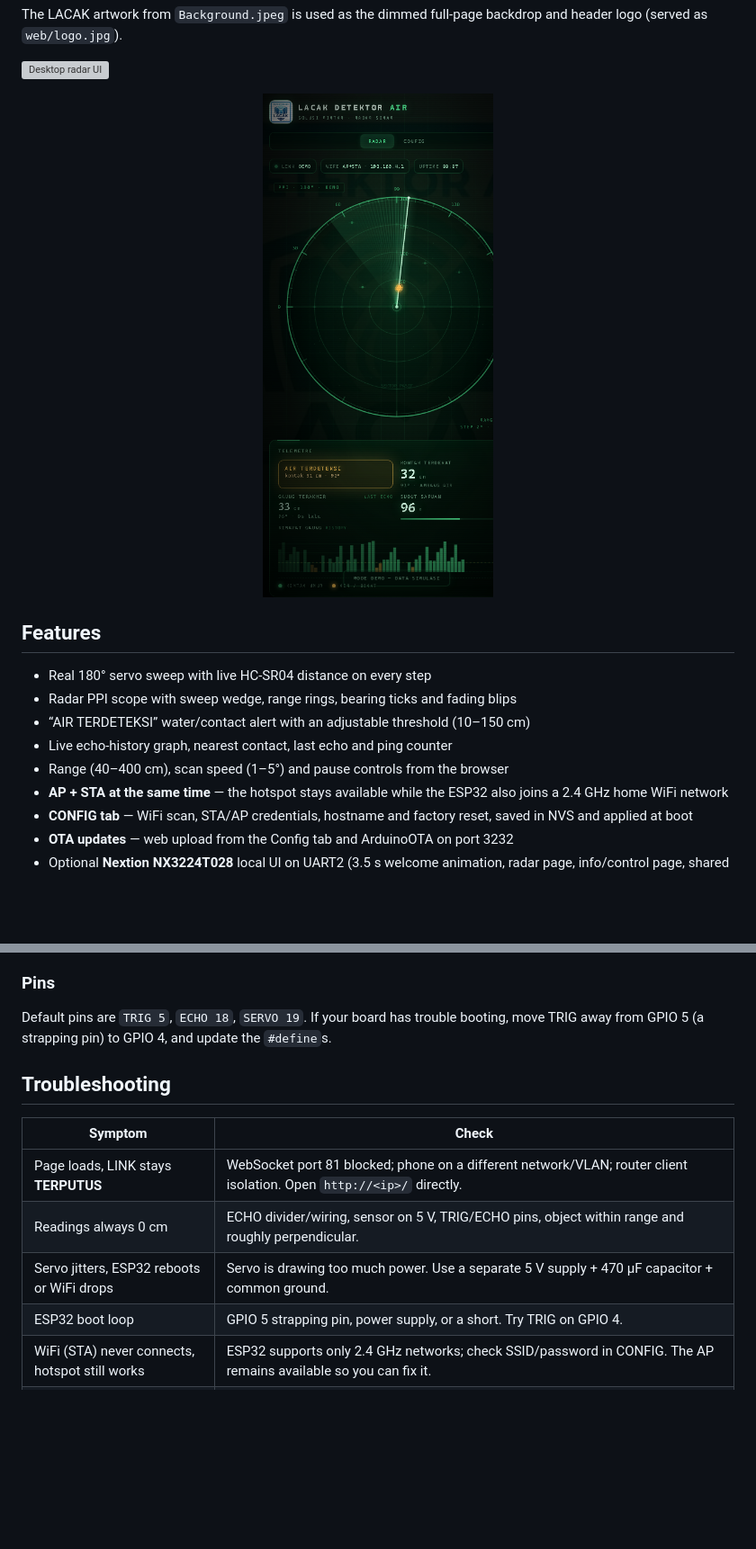
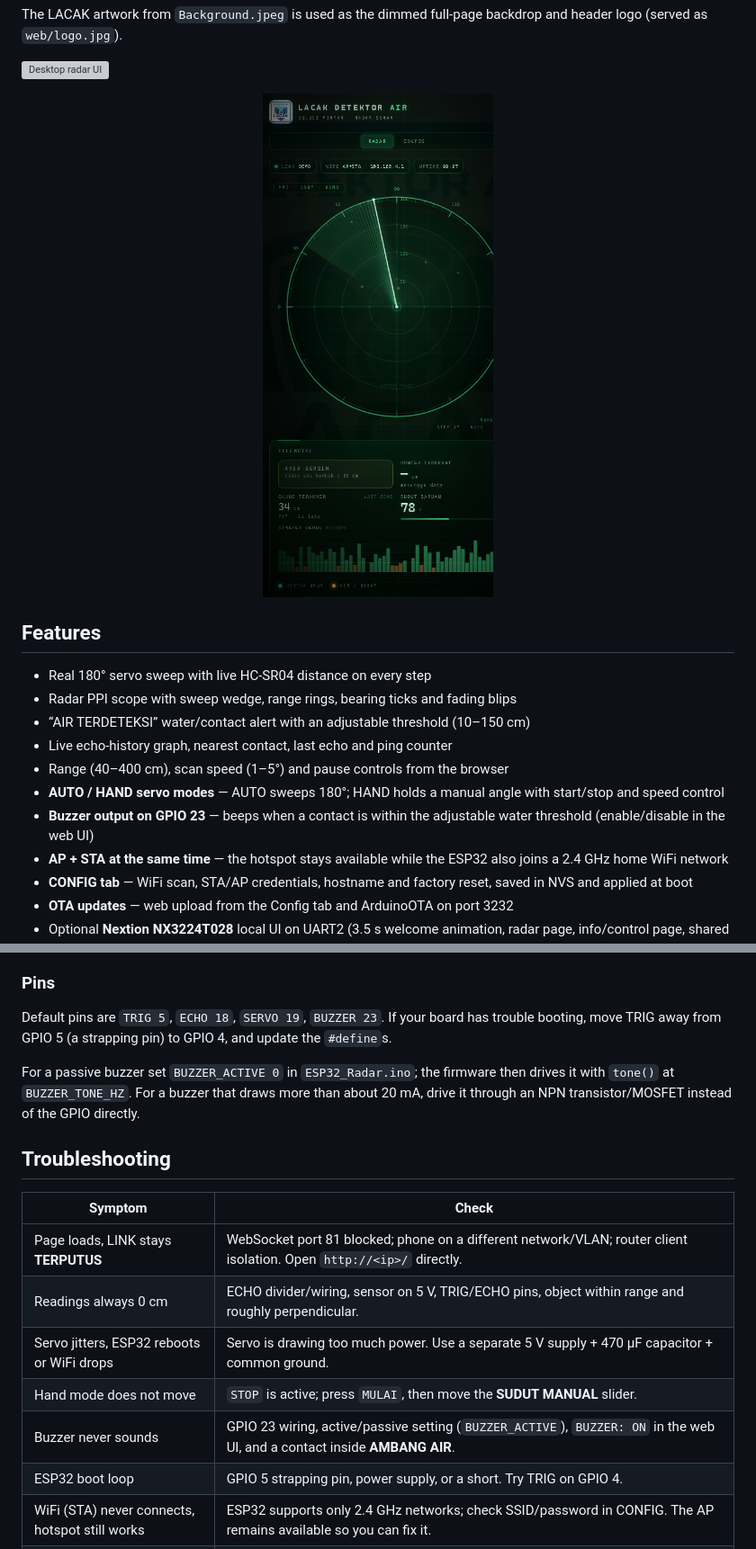
Before and after one commit to bytebleed2025-star/ESP32_Radar, a Markdown page: README.md, 2 parts joined by grey strips. Shown at 90% size. GitHub-like rendering; pictures changed too: docs/screenshot-mobile.png; blank space fills up the shorter version; grey boxes are pictures that could not be loaded.

Commit message:
Add AUTO/HAND servo modes and buzzer output

```diff
--- a/README.md
+++ b/README.md
@@ -24,6 +24,8 @@ backdrop and header logo (served as `web/logo.jpg`).
 - “AIR TERDETEKSI” water/contact alert with an adjustable threshold (10–150 cm)
 - Live echo-history graph, nearest contact, last echo and ping counter
 - Range (40–400 cm), scan speed (1–5°) and pause controls from the browser
+- **AUTO / HAND servo modes** — AUTO sweeps 180°; HAND holds a manual angle with start/stop and speed control
+- **Buzzer output on GPIO 23** — beeps when a contact is within the adjustable water threshold (enable/disable in the web UI)
 - **AP + STA at the same time** — the hotspot stays available while the ESP32
   also joins a 2.4 GHz home WiFi network
 - **CONFIG tab** — WiFi scan, STA/AP credentials, hostname and factory reset,
@@ -412,9 +432,14 @@ In `firmware/ESP32_Radar/ESP32_Radar.ino`:
 
 ### Pins
 
-Default pins are `TRIG 5`, `ECHO 18`, `SERVO 19`. If your board has trouble
-booting, move TRIG away from GPIO 5 (a strapping pin) to GPIO 4, and update the
-`#define`s.
+Default pins are `TRIG 5`, `ECHO 18`, `SERVO 19`, `BUZZER 23`. If your board has
+trouble booting, move TRIG away from GPIO 5 (a strapping pin) to GPIO 4, and
+update the `#define`s.
+
+For a passive buzzer set `BUZZER_ACTIVE 0` in `ESP32_Radar.ino`; the firmware
+then drives it with `tone()` at `BUZZER_TONE_HZ`. For a buzzer that draws more
+than about 20 mA, drive it through an NPN transistor/MOSFET instead of the GPIO
+directly.
 
 ## Troubleshooting
 
@@ -423,6 +448,8 @@ booting, move TRIG away from GPIO 5 (a strapping pin) to GPIO 4, and update the
 | Page loads, LINK stays **TERPUTUS** | WebSocket port 81 blocked; phone on a different network/VLAN; router client isolation. Open `http://<ip>/` directly. |
 | Readings always 0 cm | ECHO divider/wiring, sensor on 5 V, TRIG/ECHO pins, object within range and roughly perpendicular. |
 | Servo jitters, ESP32 reboots or WiFi drops | Servo is drawing too much power. Use a separate 5 V supply + 470 µF capacitor + common ground. |
+| Hand mode does not move | `STOP` is active; press `MULAI`, then move the **SUDUT MANUAL** slider. |
+| Buzzer never sounds | GPIO 23 wiring, active/passive setting (`BUZZER_ACTIVE`), `BUZZER: ON` in the web UI, and a contact inside **AMBANG AIR**. |
 | ESP32 boot loop | GPIO 5 strapping pin, power supply, or a short. Try TRIG on GPIO 4. |
 | WiFi (STA) never connects, hotspot still works | ESP32 supports only 2.4 GHz networks; check SSID/password in CONFIG. The AP remains available so you can fix it. |
 | STA IP shows **—** | Wrong password, 5 GHz SSID, or the router blocks new clients. Use the CONFIG tab or serial log. |
```
Also changed, not shown: other parts of README.md (+24 -6 lines), nextion/README.md (+3 -0 lines), 4 other files.
